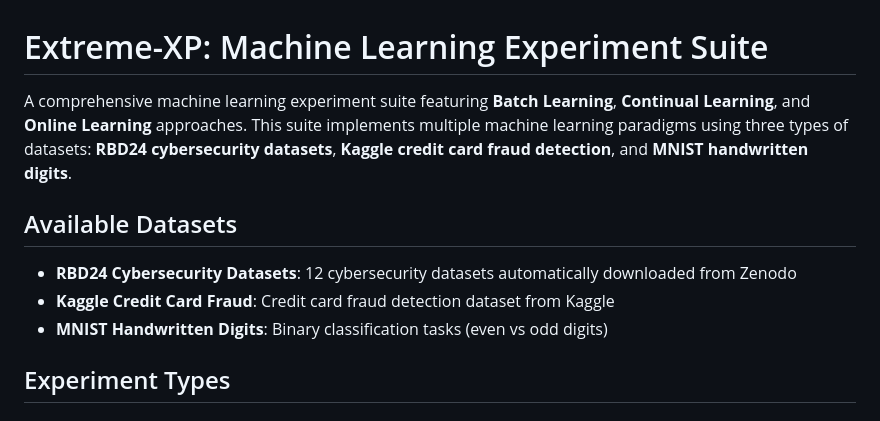
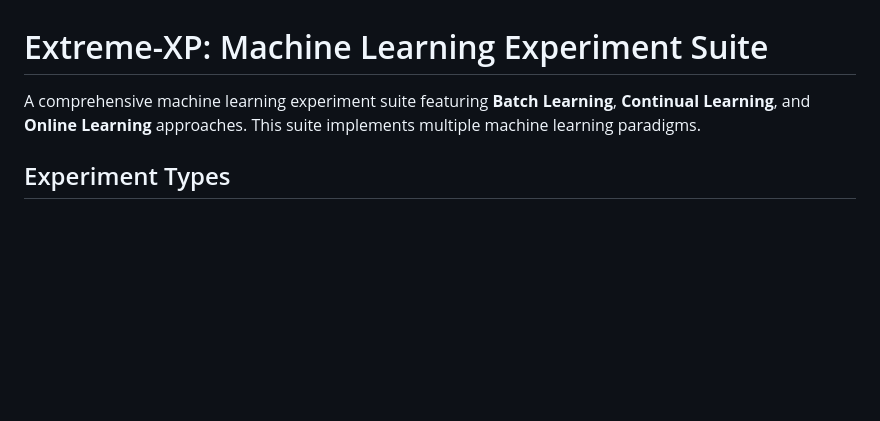
Before and after one commit to w-jamil/extreme-xp, a Markdown page: README.md, the part around the change. Rendered like a GitHub page; blank space fills up the shorter version.

Commit message:
Simplify dataset descriptions in README
Removed specific dataset details from the README.

```diff
--- a/README.md
+++ b/README.md
@@ -1,12 +1,6 @@
 # Extreme-XP: Machine Learning Experiment Suite
 
-A comprehensive machine learning experiment suite featuring **Batch Learning**, **Continual Learning**, and **Online Learning** approaches. This suite implements multiple machine learning paradigms using three types of datasets: **RBD24 cybersecurity datasets**, **Kaggle credit card fraud detection**, and **MNIST handwritten digits**.
-
-## Available Datasets
-
-- **RBD24 Cybersecurity Datasets**: 12 cybersecurity datasets automatically downloaded from Zenodo
-- **Kaggle Credit Card Fraud**: Credit card fraud detection dataset from Kaggle
-- **MNIST Handwritten Digits**: Binary classification tasks (even vs odd digits)
+A comprehensive machine learning experiment suite featuring **Batch Learning**, **Continual Learning**, and **Online Learning** approaches. This suite implements multiple machine learning paradigms.
 
 ## Experiment Types
 
```
